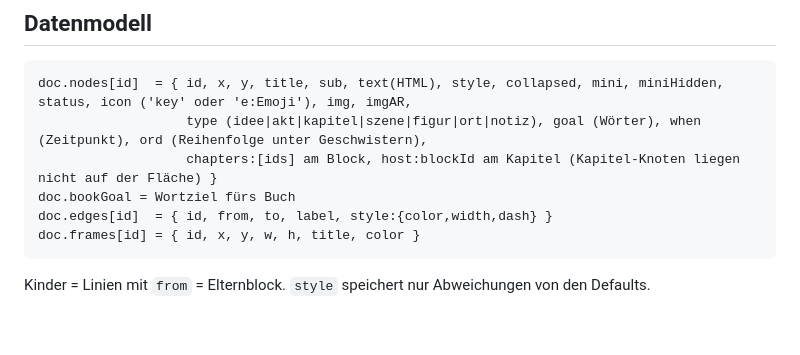
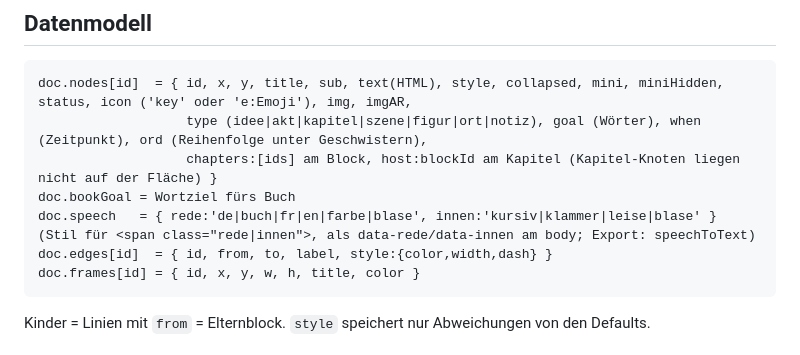
Before and after one commit to kortjannis-web/brainmap-app, a Markdown page: .claude/architektur.md, the part around the change. GitHub-like rendering; blank space fills up the shorter version.

Commit message:
Ä14: Code-Karte um Rede-Stile ergänzt
Co-Authored-By: Claude Opus 5.5 <noreply@anthropic.com>

````diff
--- a/.claude/architektur.md
+++ b/.claude/architektur.md
@@ -34,6 +34,7 @@ doc.nodes[id]  = { id, x, y, title, sub, text(HTML), style, collapsed, mini, min
                    type (idee|akt|kapitel|szene|figur|ort|notiz), goal (Wörter), when (Zeitpunkt), ord (Reihenfolge unter Geschwistern),
                    chapters:[ids] am Block, host:blockId am Kapitel (Kapitel-Knoten liegen nicht auf der Fläche) }
 doc.bookGoal = Wortziel fürs Buch
+doc.speech   = { rede:'de|buch|fr|en|farbe|blase', innen:'kursiv|klammer|leise|blase' } (Stil für <span class="rede|innen">, als data-rede/data-innen am body; Export: speechToText)
 doc.edges[id]  = { id, from, to, label, style:{color,width,dash} }
 doc.frames[id] = { id, x, y, w, h, title, color }
 ```
````
